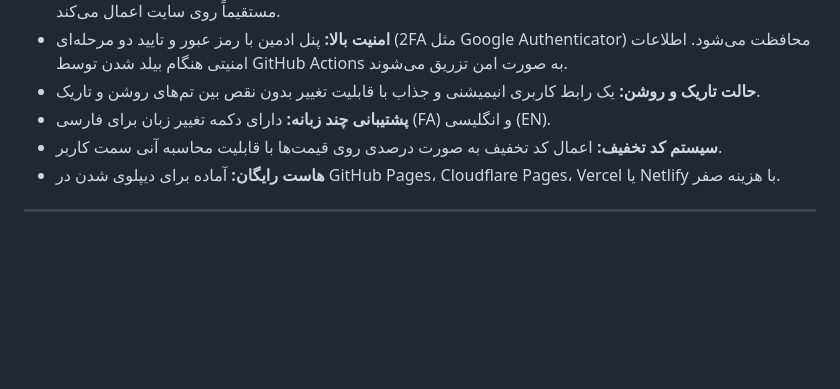
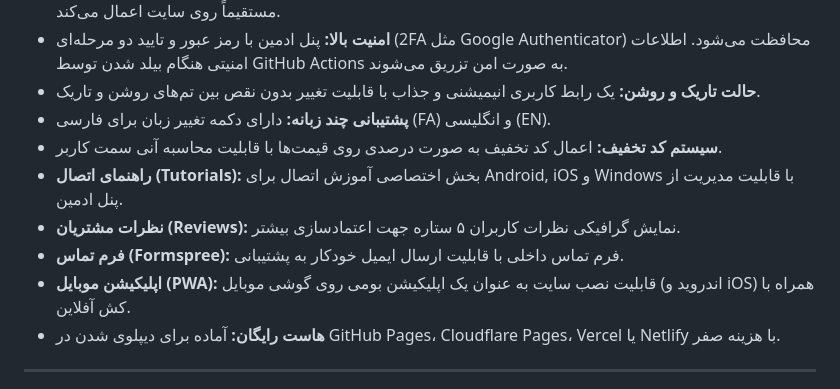
Before and after one commit to paliparsa/BluePrice, a Markdown page: README.md, the part around the change. GitHub-like rendering; blank space fills up the shorter version.

```diff
--- a/README.md
+++ b/README.md
@@ -10,6 +10,10 @@
 - **حالت تاریک و روشن:** یک رابط کاربری انیمیشنی و جذاب با قابلیت تغییر بدون نقص بین تم‌های روشن و تاریک.
 - **پشتیبانی چند زبانه:** دارای دکمه تغییر زبان برای فارسی (FA) و انگلیسی (EN).
 - **سیستم کد تخفیف:** اعمال کد تخفیف به صورت درصدی روی قیمت‌ها با قابلیت محاسبه آنی سمت کاربر.
+- **راهنمای اتصال (Tutorials):** بخش اختصاصی آموزش اتصال برای Android, iOS و Windows با قابلیت مدیریت از پنل ادمین.
+- **نظرات مشتریان (Reviews):** نمایش گرافیکی نظرات کاربران ۵ ستاره جهت اعتمادسازی بیشتر.
+- **فرم تماس (Formspree):** فرم تماس داخلی با قابلیت ارسال ایمیل خودکار به پشتیبانی.
+- **اپلیکیشن موبایل (PWA):** قابلیت نصب سایت به عنوان یک اپلیکیشن بومی روی گوشی موبایل (اندروید و iOS) همراه با کش آفلاین.
 - **هاست رایگان:** آماده برای دیپلوی شدن در GitHub Pages، Cloudflare Pages، Vercel یا Netlify با هزینه صفر.
 
 ---
```
